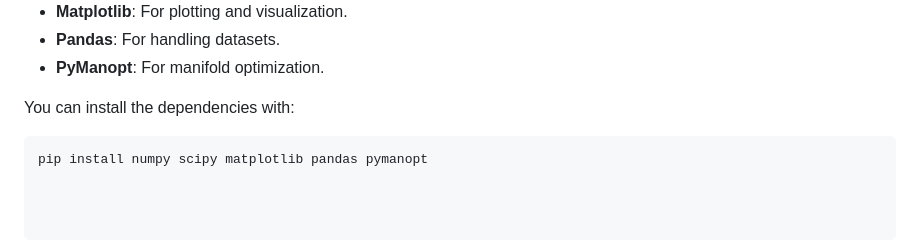
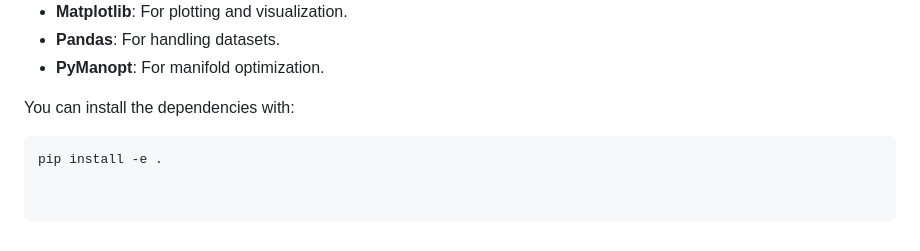
Before and after one commit to anacarsi/ss24_CCA_Reduced_Rank, a Markdown page: README.md, the part around the change. Rendered like a GitHub page.

````diff
--- a/README.md
+++ b/README.md
@@ -87,4 +87,4 @@ To run the code and experiments, make sure you have the following installed:
 
 You can install the dependencies with:
 ```bash
-pip install numpy scipy matplotlib pandas pymanopt
+pip install -e .
````
